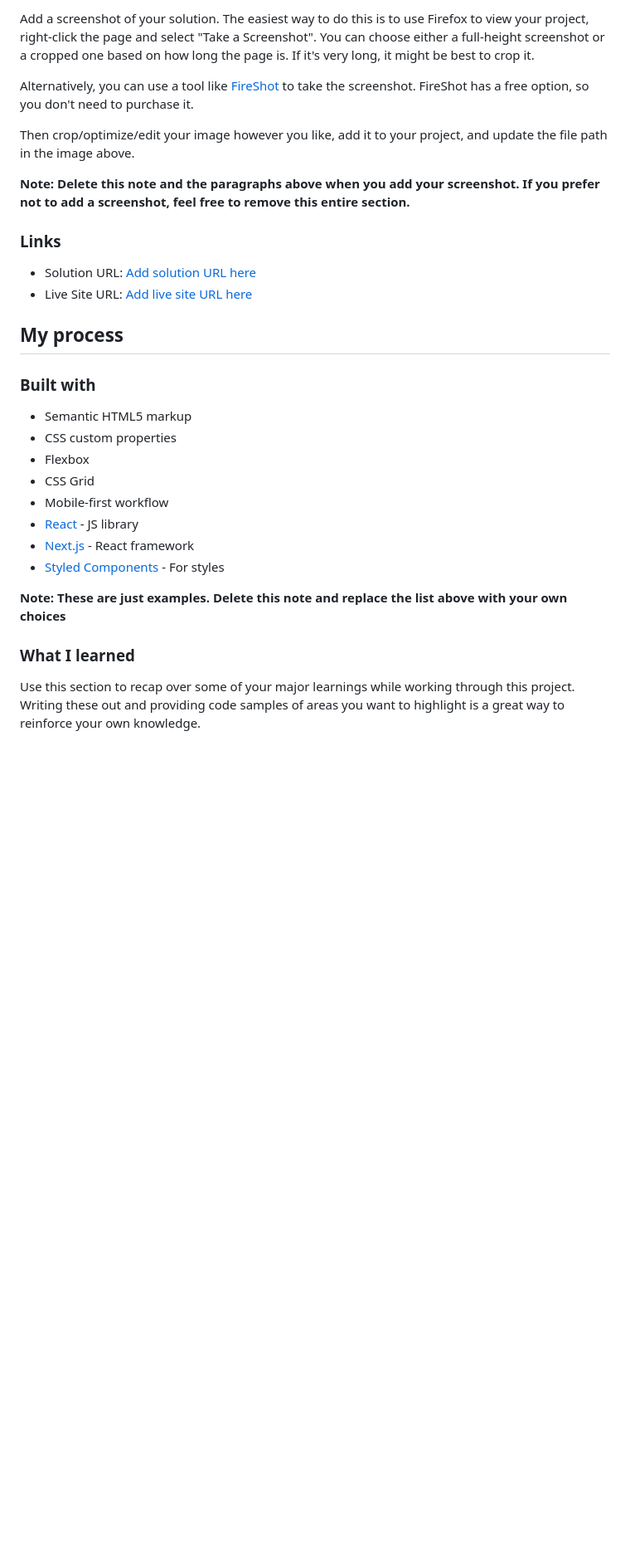
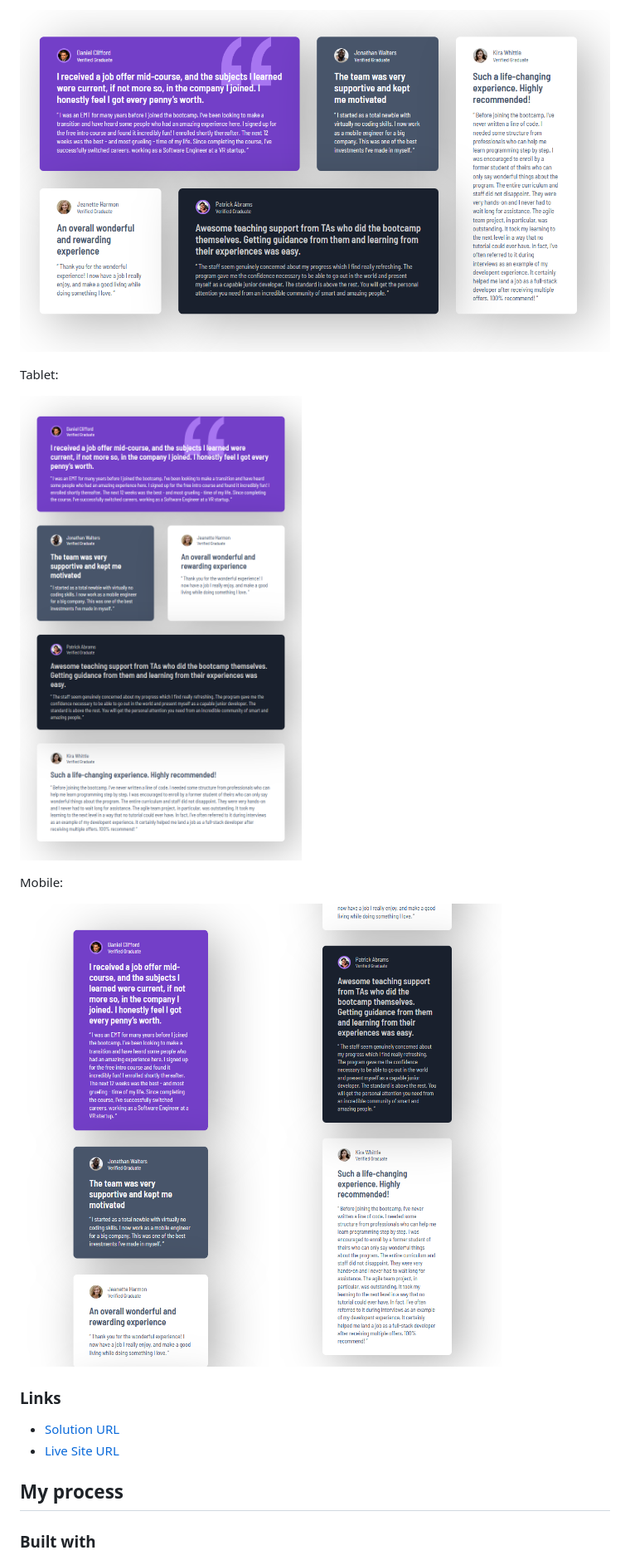
Before and after one commit to bsd-rgb/Testimonial-Grid-Section, a Markdown page: README-template.md, the part around the change printed below. Shown: that part at 83% size. Drawn GitHub-style; pictures changed too: images/testimonialGrid-desktop.png (added), images/testimonialGrid-mobile0.png (added), images/testimonialGrid-mobile1.png (added); blank space fills up the shorter version.

```diff
--- a/README-template.md
+++ b/README-template.md
@@ -32,33 +27,21 @@ Users should be able to:
 
-Add a screenshot of your solution. The easiest way to do this is to use Firefox to view your project, right-click the page and select "Take a Screenshot". You can choose either a full-height screenshot or a cropped one based on how long the page is. If it's very long, it might be best to crop it.
+![](./images/testimonialGrid-desktop.png)
 
-Alternatively, you can use a tool like [FireShot](https://getfireshot.com/) to take the screenshot. FireShot has a free option, so you don't need to purchase it.
+Tablet:
 
-Then crop/optimize/edit your image however you like, add it to your project, and update the file path in the image above.
+![](./images/testimonialGrid-tablet.png)
 
-**Note: Delete this note and the paragraphs above when you add your screenshot. If you prefer not to add a screenshot, feel free to remove this entire section.**
+Mobile:
+
+![](./images/testimonialGrid-mobile0.png)
+![](./images/testimonialGrid-mobile1.png)
 
 ### Links
 
-- Solution URL: [Add solution URL here](https://your-solution-url.com)
-- Live Site URL: [Add live site URL here](https://your-live-site-url.com)
+- [Solution URL](https://github.com/bsd-rgb/Testimonial-Grid-Section)
+- [Live Site URL](https://your-live-site-url.com)
 
 ## My process
 
 ### Built with
 
-- Semantic HTML5 markup
-- CSS custom properties
-- Flexbox
-- CSS Grid
-- Mobile-first workflow
-- [React](https://reactjs.org/) - JS library
-- [Next.js](https://nextjs.org/) - React framework
-- [Styled Components](https://styled-components.com/) - For styles
-
-**Note: These are just examples. Delete this note and replace the list above with your own choices**
-
-### What I learned
-
-Use this section to recap over some of your major learnings while working through this project. Writing these out and providing code samples of areas you want to highlight is a great way to reinforce your own knowledge.
-
```
Also changed, not shown: other parts of README-template.md (+7 -47 lines), 3 other files.
